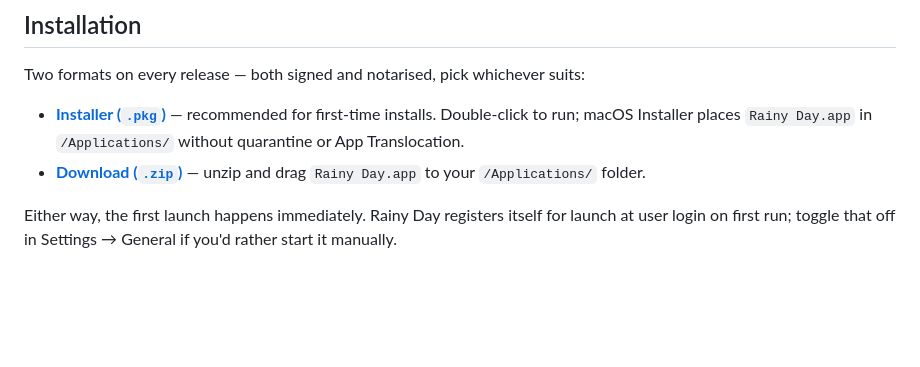
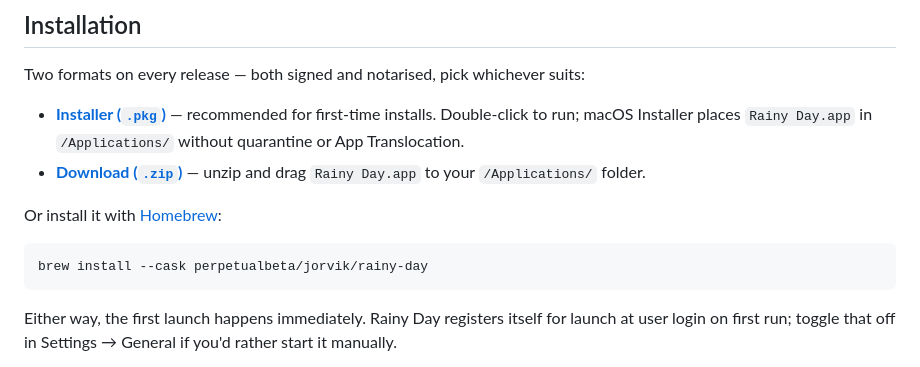
Before and after one commit to PerpetualBeta/RainyDay, a Markdown page: README.md, the part around the change. Rendered like a GitHub page; blank space fills up the shorter version.

Commit message:
Tell people they can install it with Homebrew
The tap has carried a cask for this since it went up, and the README never
said so — the only way to find out was to already know. The line is the
fully-qualified form on purpose: Homebrew 6.0.0 will not install from an
untrusted third-party tap, and naming the cask in full taps, trusts and
installs in one command.

````diff
--- a/README.md
+++ b/README.md
@@ -13,6 +13,12 @@ Two formats on every release — both signed and notarised, pick whichever suits
 
 - **[Installer (`.pkg`)](https://github.com/PerpetualBeta/RainyDay/releases/latest/download/RainyDay.pkg)** — recommended for first-time installs. Double-click to run; macOS Installer places `Rainy Day.app` in `/Applications/` without quarantine or App Translocation.
 - **[Download (`.zip`)](https://github.com/PerpetualBeta/RainyDay/releases/latest)** — unzip and drag `Rainy Day.app` to your `/Applications/` folder.
+
+Or install it with [Homebrew](https://brew.sh):
+
+```sh
+brew install --cask perpetualbeta/jorvik/rainy-day
+```
 
 Either way, the first launch happens immediately. Rainy Day registers itself for launch at user login on first run; toggle that off in Settings → General if you'd rather start it manually.
 
````
